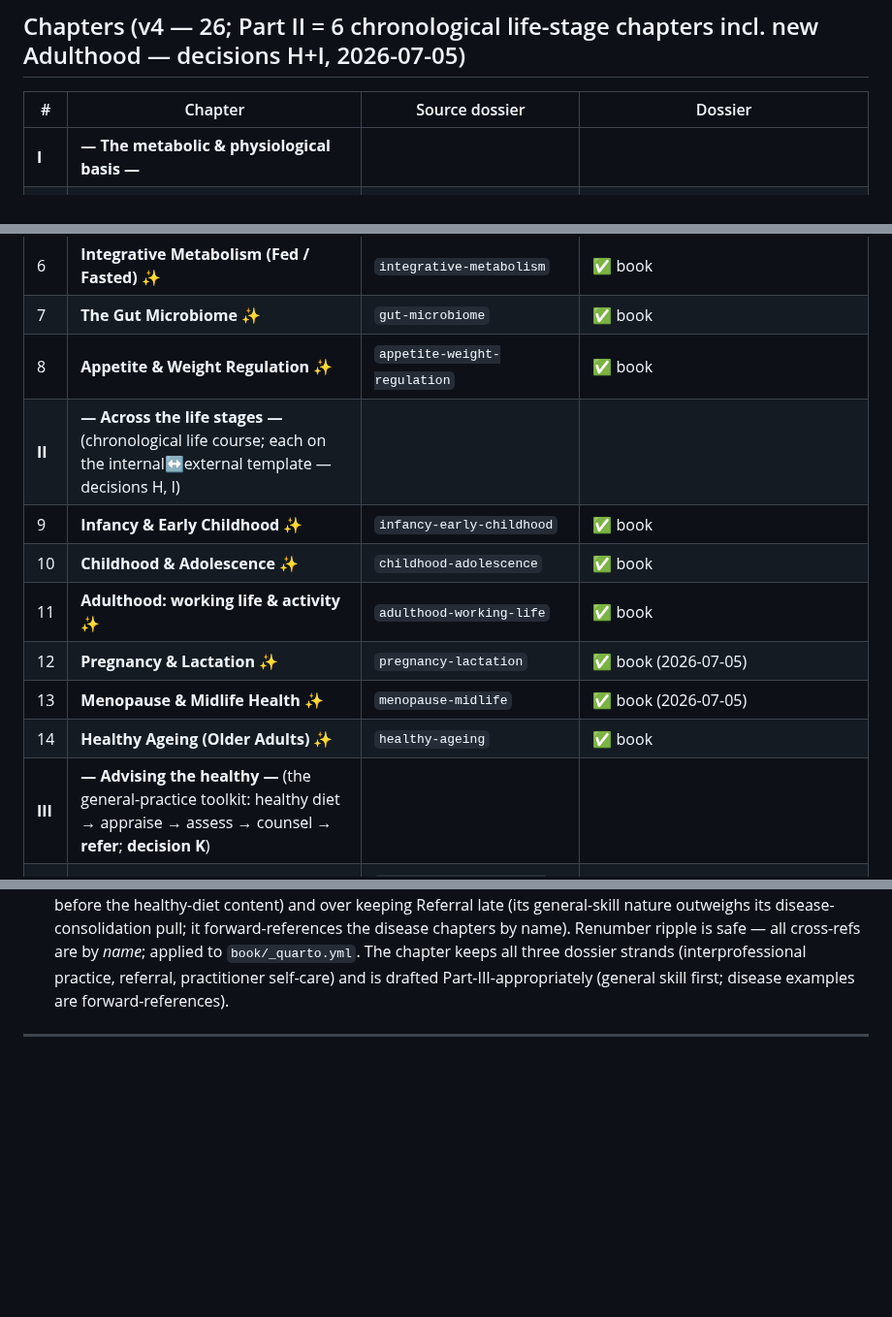
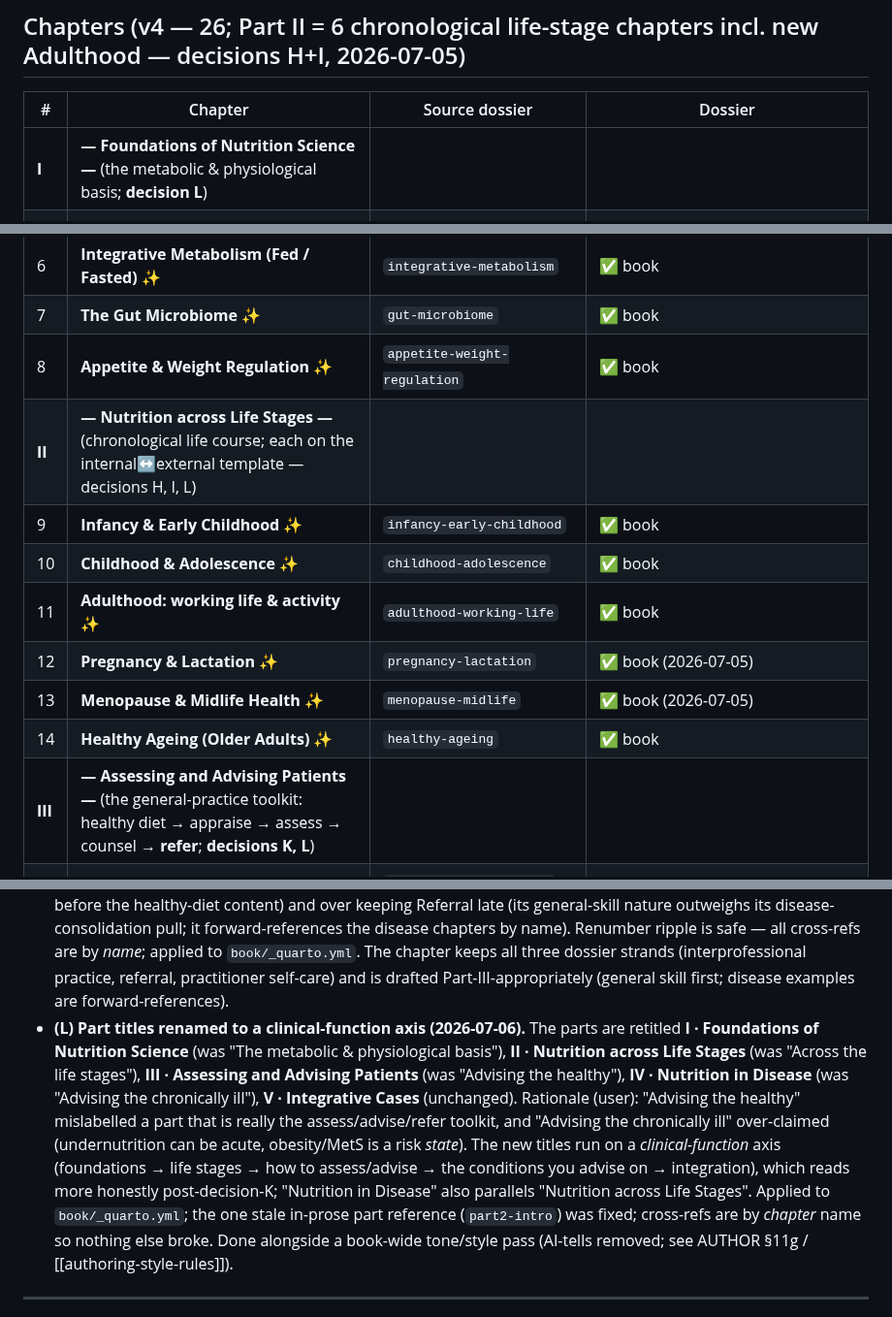
Before and after one commit to nusmedicine/nutrition, a Markdown page: research/00-overview/curriculum-map.md, 3 parts joined by grey strips. Shown at 97% size. GitHub-like rendering; blank space fills up the shorter version.

```diff
--- a/research/00-overview/curriculum-map.md
+++ b/research/00-overview/curriculum-map.md
@@ -55,7 +55,7 @@
 
 | # | Chapter | Source dossier | Dossier |
 |---|---|---|---|
-| **I** | **— The metabolic & physiological basis —** | | |
+| **I** | **— Foundations of Nutrition Science —** (the metabolic & physiological basis; **decision L**) | | |
 | 1 | Why Nutrition Matters | `01-why-nutrition-matters` | ✅ book |
 | 2 | Energy Balance & Body Composition | `energy-balance` (rebuilt 2026-07-05) | ✅ book |
 | 3 | Macronutrients: Carbohydrate, Protein, Fat & Fibre | `macronutrients` | ✅ book |
@@ -64,14 +64,14 @@
 | 6 | **Integrative Metabolism (Fed / Fasted)** ✨ | `integrative-metabolism` | ✅ book |
 | 7 | **The Gut Microbiome** ✨ | `gut-microbiome` | ✅ book |
 | 8 | **Appetite & Weight Regulation** ✨ | `appetite-weight-regulation` | ✅ book |
-| **II** | **— Across the life stages —** (chronological life course; each on the internal↔external template — decisions H, I) | | |
+| **II** | **— Nutrition across Life Stages —** (chronological life course; each on the internal↔external template — decisions H, I, L) | | |
 | 9 | **Infancy & Early Childhood** ✨ | `infancy-early-childhood` | ✅ book |
 | 10 | **Childhood & Adolescence** ✨ | `childhood-adolescence` | ✅ book |
 | 11 | **Adulthood: working life & activity** ✨ | `adulthood-working-life` | ✅ book |
 | 12 | **Pregnancy & Lactation** ✨ | `pregnancy-lactation` | ✅ book (2026-07-05) |
 | 13 | **Menopause & Midlife Health** ✨ | `menopause-midlife` | ✅ book (2026-07-05) |
 | 14 | **Healthy Ageing (Older Adults)** ✨ | `healthy-ageing` | ✅ book |
-| **III** | **— Advising the healthy —** (the general-practice toolkit: healthy diet → appraise → assess → counsel → **refer**; **decision K**) | | |
+| **III** | **— Assessing and Advising Patients —** (the general-practice toolkit: healthy diet → appraise → assess → counsel → **refer**; **decisions K, L**) | | |
 | 15 | What a Healthy Diet Looks Like (patterns, guidelines & **types of diets**) | `05-dietary-guidelines-patterns` (+ food environment + popular-diets map) | ✅ book |
 | 16 | Evidence vs Hype & Everyday Questions (evaluating evidence; incl. food & **acne**) | `07-evidence-literacy` (+ acne/everyday folded 2026-07-05) | ✅ book |
 | 17 | Assessing Diet & Talking to Patients | `06-dietary-assessment` | ✅ book |
@@ -255,6 +255,17 @@ toolkit — moved with those chapters and are settled in decisions A–F below;
   all cross-refs are by *name*; applied to `book/_quarto.yml`. The chapter keeps all three dossier strands
   (interprofessional practice, referral, practitioner self-care) and is drafted Part-III-appropriately (general
   skill first; disease examples are forward-references).
+- **(L) Part titles renamed to a clinical-function axis (2026-07-06).** The parts are retitled **I · Foundations of
+  Nutrition Science** (was "The metabolic & physiological basis"), **II · Nutrition across Life Stages** (was
+  "Across the life stages"), **III · Assessing and Advising Patients** (was "Advising the healthy"), **IV · Nutrition
+  in Disease** (was "Advising the chronically ill"), **V · Integrative Cases** (unchanged). Rationale (user):
+  "Advising the healthy" mislabelled a part that is really the assess/advise/refer toolkit, and "Advising the
+  chronically ill" over-claimed (undernutrition can be acute, obesity/MetS is a risk *state*). The new titles run on
+  a *clinical-function* axis (foundations → life stages → how to assess/advise → the conditions you advise on →
+  integration), which reads more honestly post-decision-K; "Nutrition in Disease" also parallels "Nutrition across
+  Life Stages". Applied to `book/_quarto.yml`; the one stale in-prose part reference (`part2-intro`) was fixed;
+  cross-refs are by *chapter* name so nothing else broke. Done alongside a book-wide tone/style pass (AI-tells
+  removed; see AUTHOR §11g / [[authoring-style-rules]]).
 
 ---
 
```
Also changed, not shown: other parts of research/00-overview/curriculum-map.md (+1 -1 lines), HANDOVER.md (+23 -10 lines).
